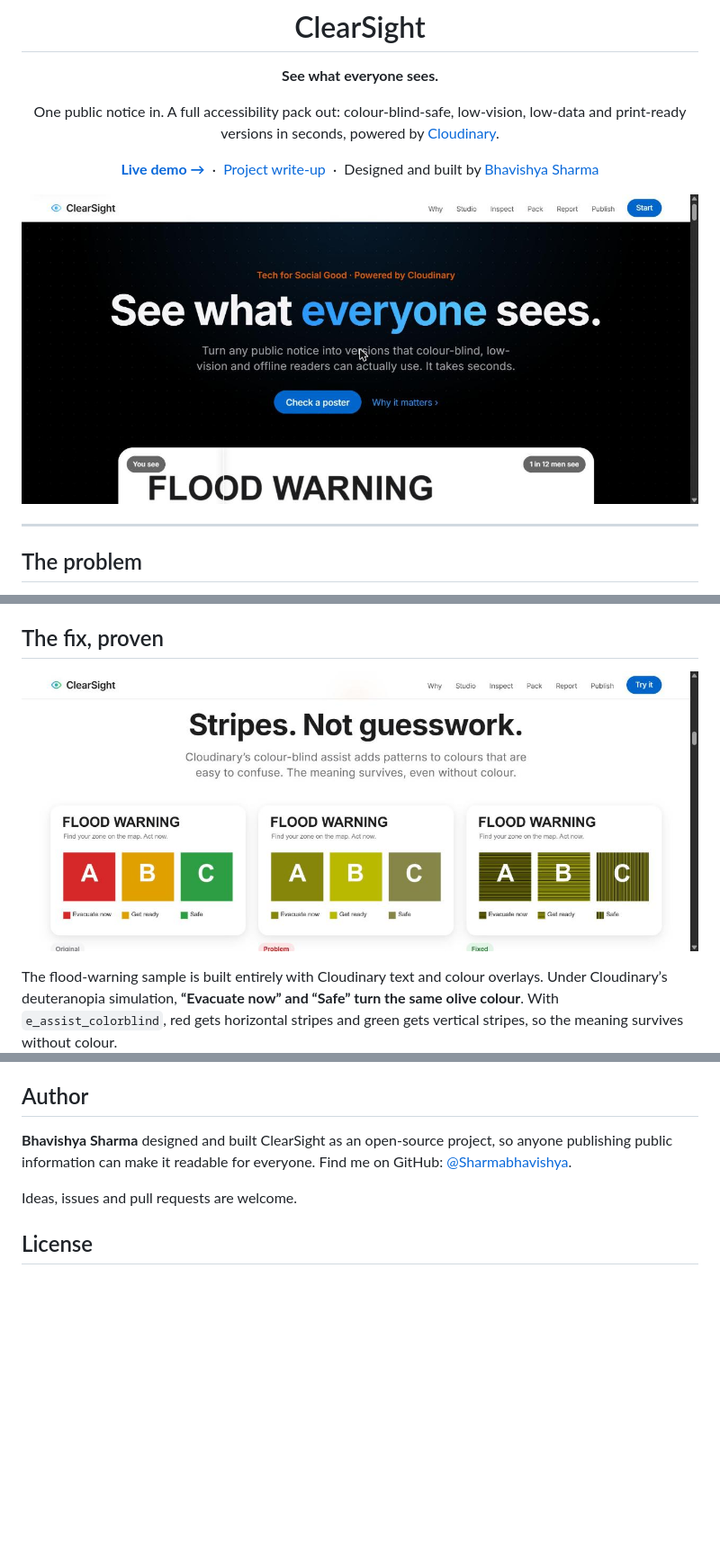
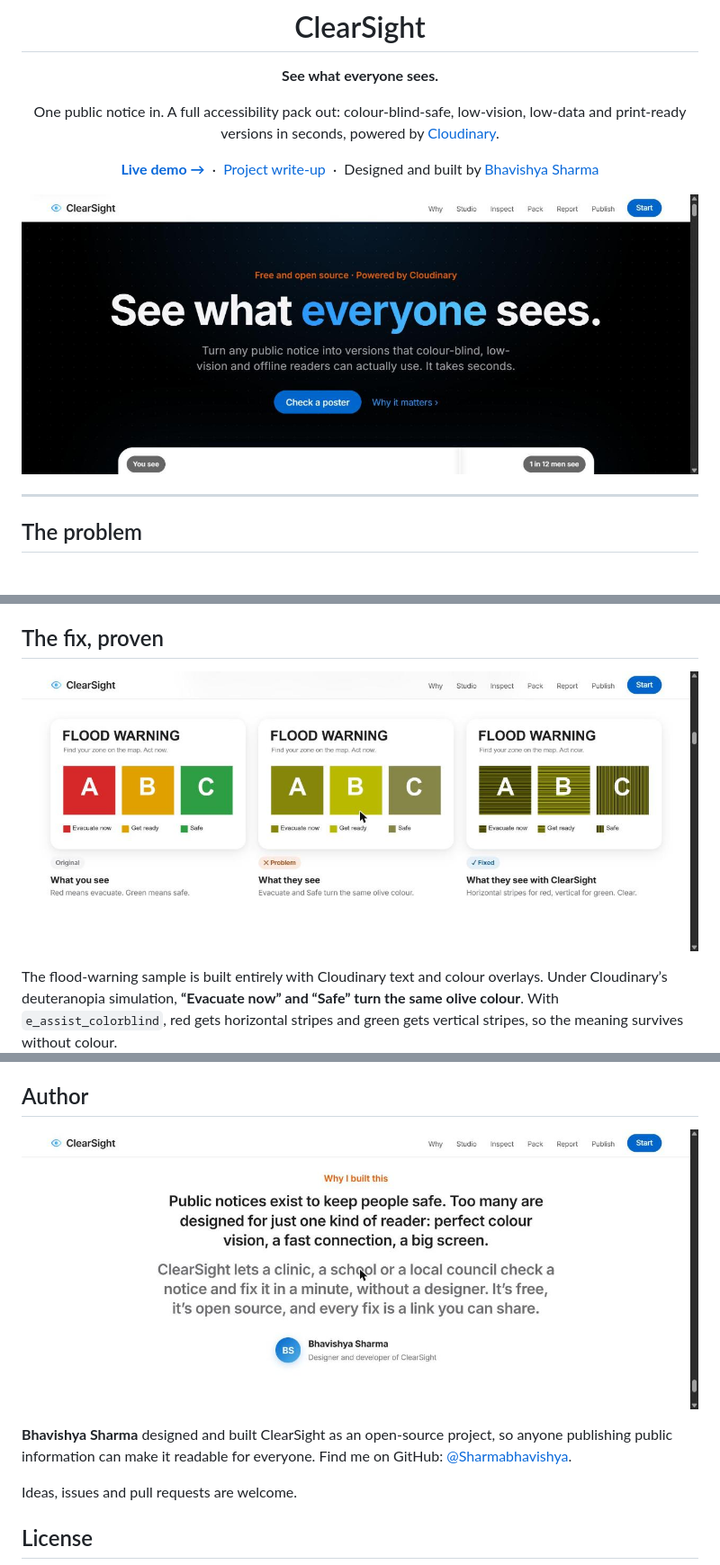
Before and after one commit to Sharmabhavishya/clearsight, a Markdown page: README.md, 3 parts joined by grey strips. Shown: that part at 90% size. Rendered like a GitHub page; pictures changed too: docs/screenshots/fix.jpg, docs/screenshots/hero.jpg, docs/screenshots/note.jpg (added); blank space fills up the shorter version.

Commit message:
Reliable copy button and refreshed screenshots
- Copy falls back to a legacy copy if the Clipboard API stalls, and always confirms
- New hero, fix and maker's-note screenshots in the README

```diff
--- a/README.md
+++ b/README.md
@@ -130,6 +130,8 @@ clearsight/
 
 ## Author
 
+![Why I built this](docs/screenshots/note.jpg)
+
 **Bhavishya Sharma** designed and built ClearSight as an open-source project, so anyone publishing public information can make it readable for everyone. Find me on GitHub: [@Sharmabhavishya](https://github.com/Sharmabhavishya).
 
 Ideas, issues and pull requests are welcome.
```
Also changed, not shown: 1 other file.
